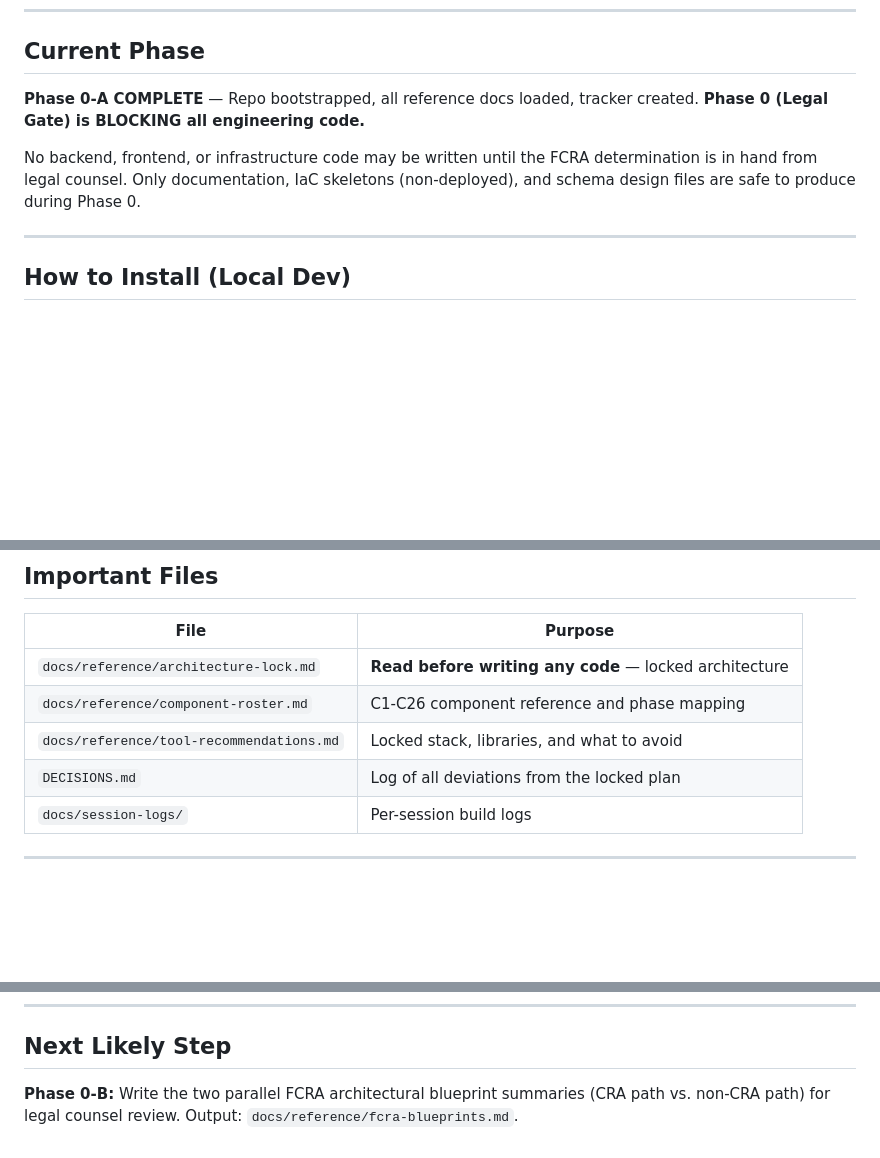
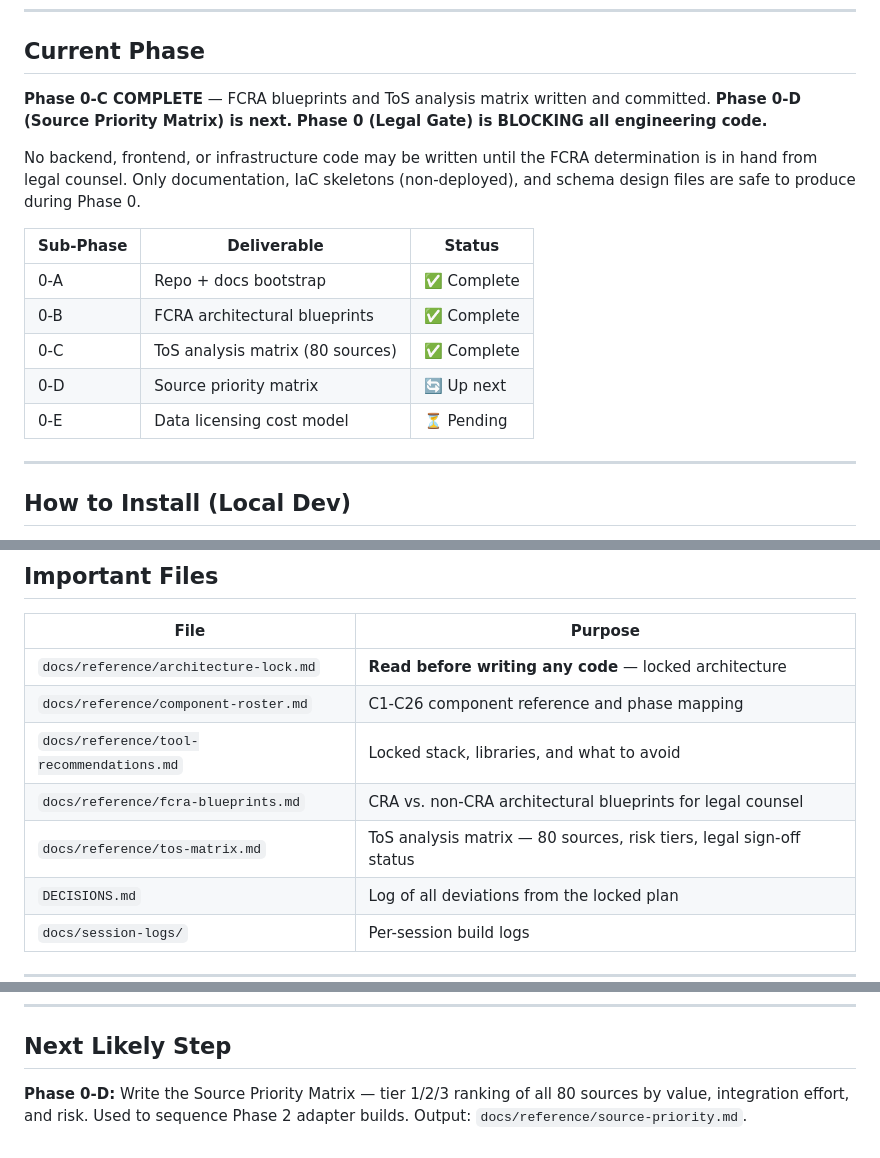
Before and after one commit to Alijrob/medpro-review, a Markdown page: docs/setup/onboarding.md, 3 parts joined by grey strips. Drawn GitHub-style; blank space fills up the shorter version.

Commit message:
Closeout 2026-05-24: onboarding updated to Phase 0-C complete, session log added
Co-Authored-By: Claude Sonnet 4.6 <noreply@anthropic.com>

```diff
--- a/docs/setup/onboarding.md
+++ b/docs/setup/onboarding.md
@@ -27,10 +27,19 @@ A consumer-facing service that generates comprehensive intelligence reports on h
 
 ## Current Phase
 
-**Phase 0-A COMPLETE** — Repo bootstrapped, all reference docs loaded, tracker created.
+**Phase 0-C COMPLETE** — FCRA blueprints and ToS analysis matrix written and committed.
+**Phase 0-D (Source Priority Matrix) is next.**
 **Phase 0 (Legal Gate) is BLOCKING all engineering code.**
 
 No backend, frontend, or infrastructure code may be written until the FCRA determination is in hand from legal counsel. Only documentation, IaC skeletons (non-deployed), and schema design files are safe to produce during Phase 0.
+
+| Sub-Phase | Deliverable | Status |
+|-----------|-------------|--------|
+| 0-A | Repo + docs bootstrap | ✅ Complete |
+| 0-B | FCRA architectural blueprints | ✅ Complete |
+| 0-C | ToS analysis matrix (80 sources) | ✅ Complete |
+| 0-D | Source priority matrix | 🔄 Up next |
+| 0-E | Data licensing cost model | ⏳ Pending |
 
 ---
 
@@ -105,6 +114,8 @@ All secrets managed via AWS Secrets Manager + Kubernetes External Secrets Operat
 | `docs/reference/architecture-lock.md` | **Read before writing any code** — locked architecture |
 | `docs/reference/component-roster.md` | C1-C26 component reference and phase mapping |
 | `docs/reference/tool-recommendations.md` | Locked stack, libraries, and what to avoid |
+| `docs/reference/fcra-blueprints.md` | CRA vs. non-CRA architectural blueprints for legal counsel |
+| `docs/reference/tos-matrix.md` | ToS analysis matrix — 80 sources, risk tiers, legal sign-off status |
 | `DECISIONS.md` | Log of all deviations from the locked plan |
 | `docs/session-logs/` | Per-session build logs |
 
@@ -121,4 +132,4 @@ All secrets managed via AWS Secrets Manager + Kubernetes External Secrets Operat
 
 ## Next Likely Step
 
-**Phase 0-B:** Write the two parallel FCRA architectural blueprint summaries (CRA path vs. non-CRA path) for legal counsel review. Output: `docs/reference/fcra-blueprints.md`.
+**Phase 0-D:** Write the Source Priority Matrix — tier 1/2/3 ranking of all 80 sources by value, integration effort, and risk. Used to sequence Phase 2 adapter builds. Output: `docs/reference/source-priority.md`.
```
Also changed, not shown: docs/session-logs/2026-05-24-session-closeout-0b-0c.md (added, +97 -0 lines).
